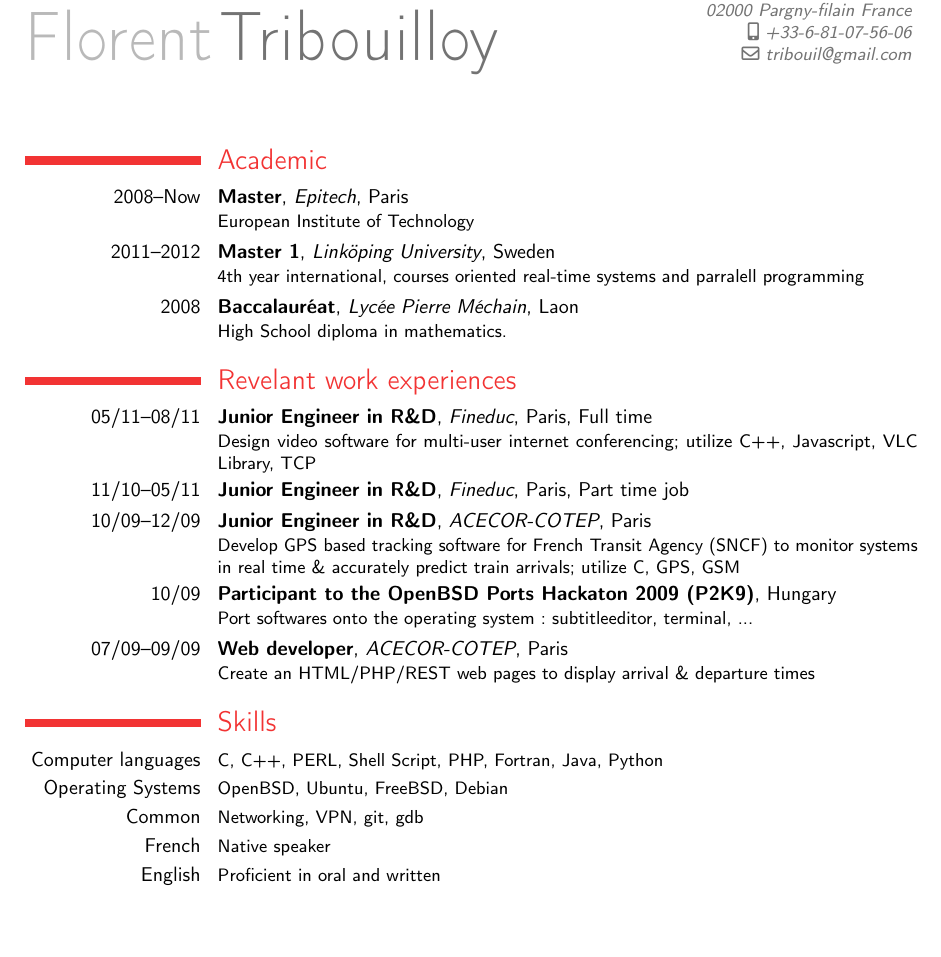
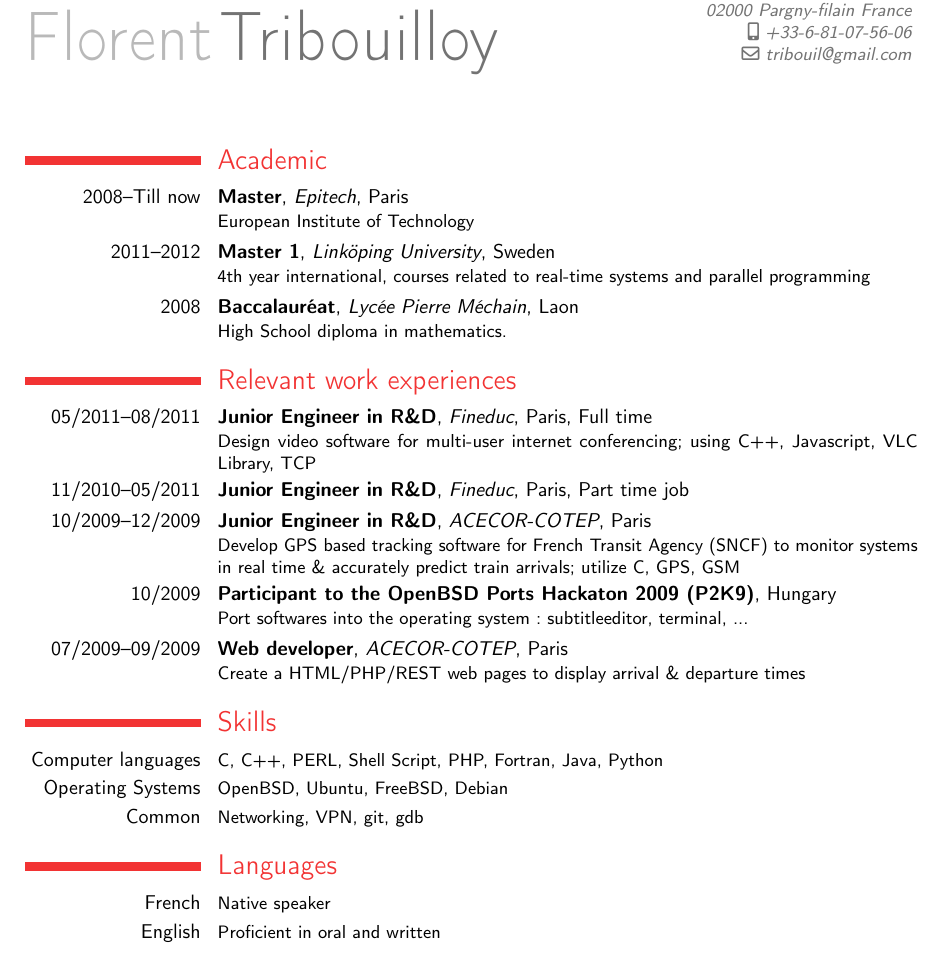
Before and after one commit to tribouille/random-stuff, a LaTeX CV (cv/CV_EN.tex, which reads cv/competences-en.tex, cv/education-en.tex, cv/experiences-en.tex): part of the page, cut so that both start at the same text, the shorter picture padded with empty space. Compiled offline with pdfLaTeX.

Commit message:
Ammu and Hu feedbacks :)

```diff
--- a/cv/competences-en.tex
+++ b/cv/competences-en.tex
@@ -2,5 +2,6 @@
 \cvcomputer{Computer languages}{C, C++, PERL, Shell Script, PHP, Fortran, Java, Python}{}{}
 \cvcomputer{Operating Systems}{OpenBSD, Ubuntu, FreeBSD, Debian}{}{}
 \cvcomputer{Common}{Networking, VPN, git, gdb}{}{}
+\section{Languages}
 \cvcomputer{French}{Native speaker}
 \cvcomputer{English}{Proficient in oral and written}
--- a/cv/education-en.tex
+++ b/cv/education-en.tex
@@ -1,4 +1,4 @@
 \section{Academic}
-\cventry{2008--Now}{Master}{Epitech}{Paris}{}{European Institute of Technology}
-\cventry{2011--2012}{Master 1}{Linköping University}{Sweden}{}{4th year international, courses oriented real-time systems and parralell programming}
+\cventry{2008--Till now}{Master}{Epitech}{Paris}{}{European Institute of Technology}
+\cventry{2011--2012}{Master 1}{Linköping University}{Sweden}{}{4th year international, courses related to real-time systems and parallel programming}
 \cventry{2008}{Baccalauréat}{Lycée Pierre Méchain}{Laon}{}{High School diploma in mathematics.}
--- a/cv/experiences-en.tex
+++ b/cv/experiences-en.tex
@@ -1,10 +1,10 @@
-\section{Revelant work experiences}
-\cventry{05/11--08/11}{Junior Engineer in R\&D}{Fineduc}{Paris}{Full time}{Design video software for multi-user internet conferencing; utilize C++, Javascript, VLC Library, TCP}
+\section{Relevant work experiences}
+\cventry{05/2011--08/2011}{Junior Engineer in R\&D}{Fineduc}{Paris}{Full time}{Design video software for multi-user internet conferencing; using C++, Javascript, VLC Library, TCP}
 
-\cventry{11/10--05/11}{Junior Engineer in R\&D}{Fineduc}{Paris}{Part time job}{}
+\cventry{11/2010--05/2011}{Junior Engineer in R\&D}{Fineduc}{Paris}{Part time job}{}
 
-\cventry{10/09--12/09}{Junior Engineer in R\&D}{ACECOR-COTEP}{Paris}{}{Develop GPS based tracking software for French Transit Agency (SNCF) to monitor systems in real time \& accurately predict train arrivals; utilize C, GPS, GSM}
+\cventry{10/2009--12/2009}{Junior Engineer in R\&D}{ACECOR-COTEP}{Paris}{}{Develop GPS based tracking software for French Transit Agency (SNCF) to monitor systems in real time \& accurately predict train arrivals; utilize C, GPS, GSM}
 
-\cventry{10/09}{Participant to the OpenBSD Ports Hackaton 2009 (P2K9)}{}{Hungary}{}{Port softwares onto the operating system : subtitleeditor, terminal, ...}
+\cventry{10/2009}{Participant to the OpenBSD Ports Hackaton 2009 (P2K9)}{}{Hungary}{}{Port softwares into the operating system : subtitleeditor, terminal, ...}
 
-\cventry{07/09--09/09}{Web developer}{ACECOR-COTEP}{Paris}{}{Create an HTML/PHP/REST web pages to display arrival \& departure times}
+\cventry{07/2009--09/2009}{Web developer}{ACECOR-COTEP}{Paris}{}{Create a HTML/PHP/REST web pages to display arrival \& departure times}
```
Also changed, not shown: cv/project.tex (+2 -2 lines).
